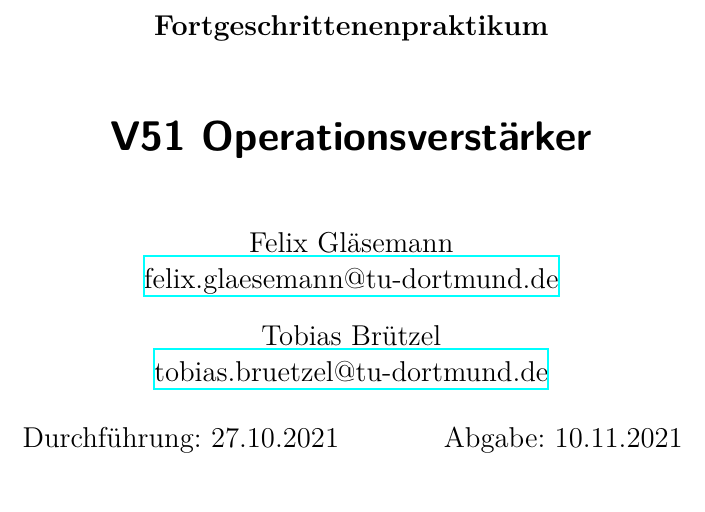
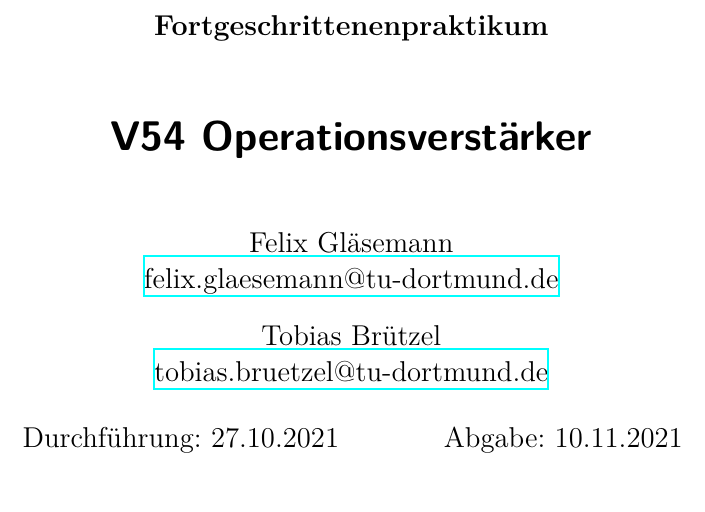
Before and after one commit to felixglae/Fortgeschrittenenpraktikum, a LaTeX document (V51 Operationsverstärker/latex-template/main.tex): part of page 1 of 4, cut so that both start at the same text. Compiled offline with XeLaTeX.

Commit message:
Update main.tex

```diff
--- a/V51 Operationsverstärker/latex-template/main.tex
+++ b/V51 Operationsverstärker/latex-template/main.tex
@@ -1,7 +1,7 @@
 \input{header.tex}
 
 \subject{Fortgeschrittenenpraktikum}
-\title{V51 Operationsverstärker}
+\title{V54 Operationsverstärker}
 \date{%
   Durchführung: 27.10.2021
   \hspace{3em}
```
